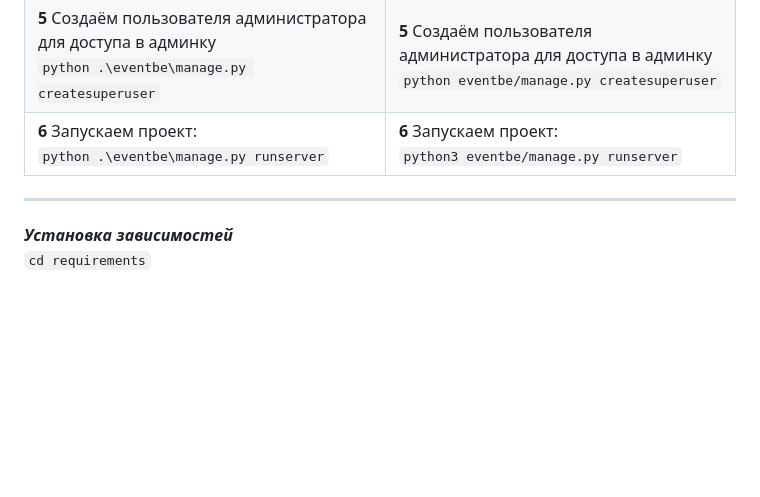
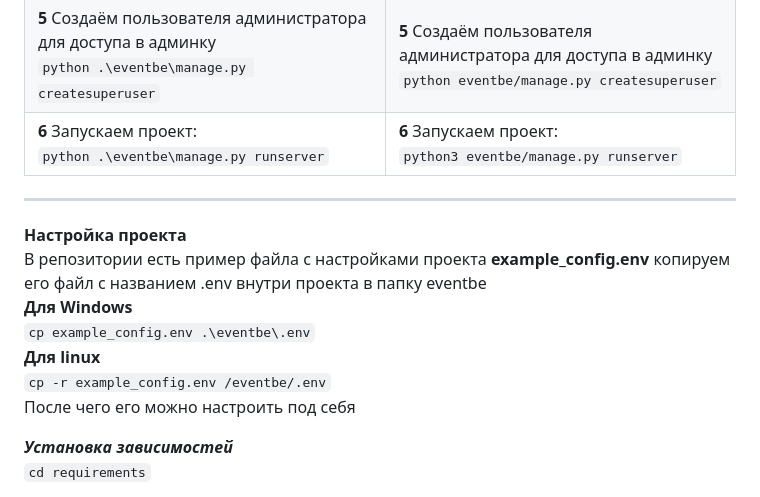
Before and after one commit to mge410/eventbe, a Markdown page: README.md, the part around one of its changes. Drawn GitHub-style; blank space fills up the shorter version.

Commit message:
update: readme

````diff
--- a/README.md
+++ b/README.md
@@ -28,6 +28,16 @@
 
 ---
 
+**Настройка проекта**
+В репозитории есть пример файла с настройками проекта __example_config.env__
+копируем его файл с названием .env внутри проекта в папку eventbe
+__Для Windows__
+```cp example_config.env .\eventbe\.env```
+__Для linux__
+```cp -r example_config.env /eventbe/.env```
+После чего его можно настроить под себя
+
+
 ***Установка зависимостей***
 ```cd requirements```
 
````
Also changed, not shown: other parts of README.md (+1 -1 lines).
